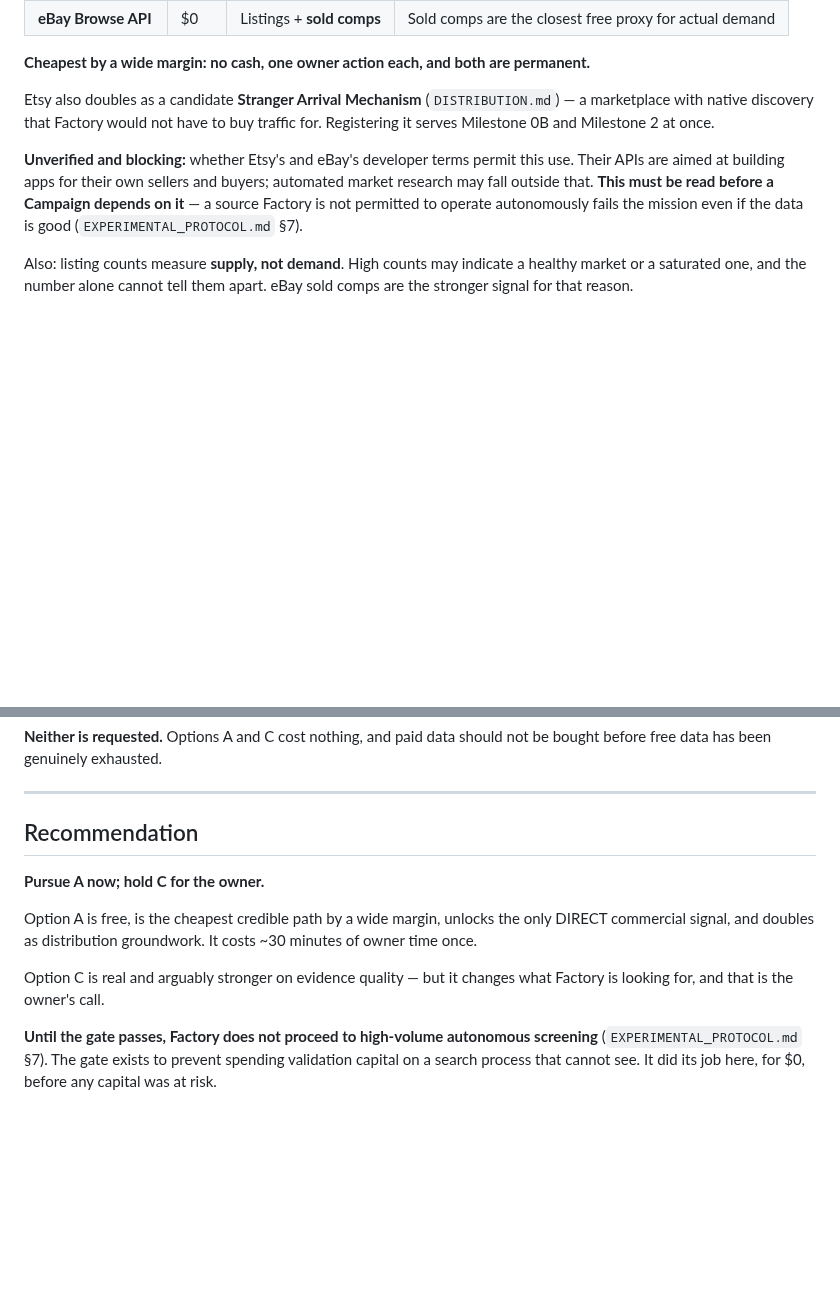
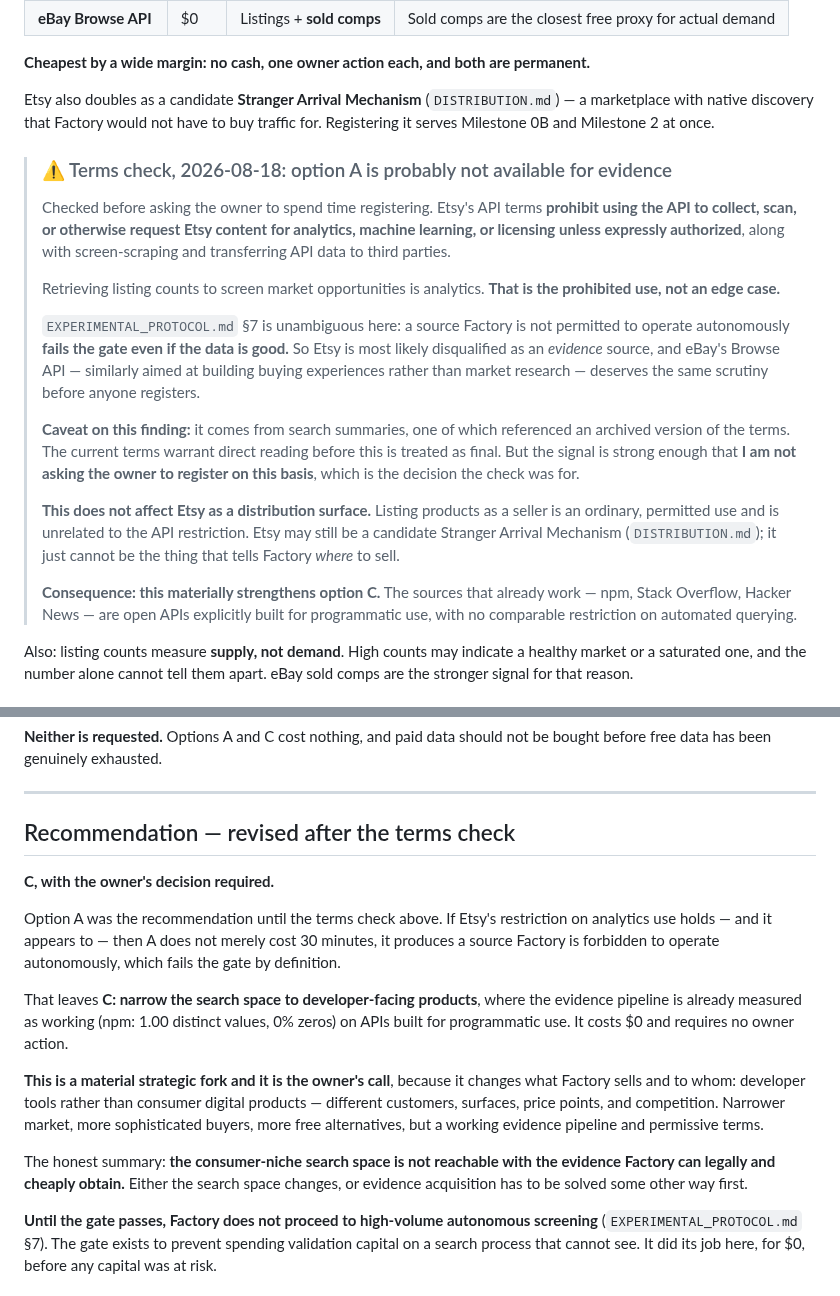
Before and after one commit to anneml825/FACTORY, a Markdown page: docs/DATA_ECONOMICS_GATE_DECISION.md, 2 parts joined by grey strips. Rendered like a GitHub page; blank space fills up the shorter version.

Commit message:
Terms check disqualifies Etsy as an evidence source; recommendation revised to C
Checked Etsy's API terms before asking the owner to spend time registering. They
prohibit using the API to collect or scan Etsy content for analytics, machine
learning, or licensing unless expressly authorized. Screening market
opportunities by retrieving listing counts is analytics, so this is the
prohibited use rather than an edge case.

EXPERIMENTAL_PROTOCOL.md §7 treats a source Factory may not operate autonomously
as failing the gate regardless of data quality, so Etsy is most likely
disqualified as an evidence source, and eBay's Browse API warrants the same
scrutiny before registration.

Caveat recorded: the finding comes from search summaries, one referencing an
archived version of the terms, so the current terms warrant direct reading before
this is final. The signal is strong enough not to spend owner time on it, which
is what the check was for.

This does not affect Etsy as a distribution surface. Listing products as a seller
is an ordinary permitted use, unrelated to the API restriction, so Etsy remains a
candidate Stranger Arrival Mechanism. It simply cannot be what tells Factory
where to sell.

Recommendation revised from A to C. The sources already measured as working —
npm, Stack Overflow, Hacker News — are open APIs built for programmatic use with
no comparable restriction. The honest summary is that the consumer-niche search
space is not reachable with evidence Factory can legally and cheaply obtain, so
either the search space changes or evidence acquisition is solved another way
first. That fork is the owner's call.

Co-Authored-By: Claude Sonnet 5 <noreply@anthropic.com>
Claude-Session: https://claude.ai/code/session_01S11LLJdDzj82ZjtCowKNZ2

```diff
--- a/docs/DATA_ECONOMICS_GATE_DECISION.md
+++ b/docs/DATA_ECONOMICS_GATE_DECISION.md
@@ -102,11 +102,35 @@ Etsy also doubles as a candidate **Stranger Arrival Mechanism** (`DISTRIBUTION.m
 marketplace with native discovery that Factory would not have to buy traffic for. Registering
 it serves Milestone 0B and Milestone 2 at once.
 
-**Unverified and blocking:** whether Etsy's and eBay's developer terms permit this use.
-Their APIs are aimed at building apps for their own sellers and buyers; automated market
-research may fall outside that. **This must be read before a Campaign depends on it** — a
-source Factory is not permitted to operate autonomously fails the mission even if the data is
-good (`EXPERIMENTAL_PROTOCOL.md` §7).
+> ### ⚠️ Terms check, 2026-08-18: option A is probably not available for evidence
+>
+> Checked before asking the owner to spend time registering. Etsy's API terms **prohibit
+> using the API to collect, scan, or otherwise request Etsy content for analytics, machine
+> learning, or licensing unless expressly authorized**, along with screen-scraping and
+> transferring API data to third parties.
+>
+> Retrieving listing counts to screen market opportunities is analytics. **That is the
+> prohibited use, not an edge case.**
+>
+> `EXPERIMENTAL_PROTOCOL.md` §7 is unambiguous here: a source Factory is not permitted to
+> operate autonomously **fails the gate even if the data is good.** So Etsy is most likely
+> disqualified as an *evidence* source, and eBay's Browse API — similarly aimed at building
+> buying experiences rather than market research — deserves the same scrutiny before anyone
+> registers.
+>
+> **Caveat on this finding:** it comes from search summaries, one of which referenced an
+> archived version of the terms. The current terms warrant direct reading before this is
+> treated as final. But the signal is strong enough that **I am not asking the owner to
+> register on this basis**, which is the decision the check was for.
+>
+> **This does not affect Etsy as a distribution surface.** Listing products as a seller is an
+> ordinary, permitted use and is unrelated to the API restriction. Etsy may still be a
+> candidate Stranger Arrival Mechanism (`DISTRIBUTION.md`); it just cannot be the thing that
+> tells Factory *where* to sell.
+>
+> **Consequence: this materially strengthens option C.** The sources that already work — npm,
+> Stack Overflow, Hacker News — are open APIs explicitly built for programmatic use, with no
+> comparable restriction on automated querying.
 
 Also: listing counts measure **supply, not demand**. High counts may indicate a healthy
 market or a saturated one, and the number alone cannot tell them apart. eBay sold comps are
@@ -151,16 +175,26 @@ before free data has been genuinely exhausted.
 
 ---
 
-## Recommendation
+## Recommendation — revised after the terms check
 
-**Pursue A now; hold C for the owner.**
+**C, with the owner's decision required.**
 
-Option A is free, is the cheapest credible path by a wide margin, unlocks the only DIRECT
-commercial signal, and doubles as distribution groundwork. It costs ~30 minutes of owner time
-once.
+Option A was the recommendation until the terms check above. If Etsy's restriction on
+analytics use holds — and it appears to — then A does not merely cost 30 minutes, it produces
+a source Factory is forbidden to operate autonomously, which fails the gate by definition.
 
-Option C is real and arguably stronger on evidence quality — but it changes what Factory is
-looking for, and that is the owner's call.
+That leaves **C: narrow the search space to developer-facing products**, where the evidence
+pipeline is already measured as working (npm: 1.00 distinct values, 0% zeros) on APIs built
+for programmatic use. It costs $0 and requires no owner action.
+
+**This is a material strategic fork and it is the owner's call**, because it changes what
+Factory sells and to whom: developer tools rather than consumer digital products — different
+customers, surfaces, price points, and competition. Narrower market, more sophisticated
+buyers, more free alternatives, but a working evidence pipeline and permissive terms.
+
+The honest summary: **the consumer-niche search space is not reachable with the evidence
+Factory can legally and cheaply obtain.** Either the search space changes, or evidence
+acquisition has to be solved some other way first.
 
 **Until the gate passes, Factory does not proceed to high-volume autonomous screening**
 (`EXPERIMENTAL_PROTOCOL.md` §7). The gate exists to prevent spending validation capital on a
```
